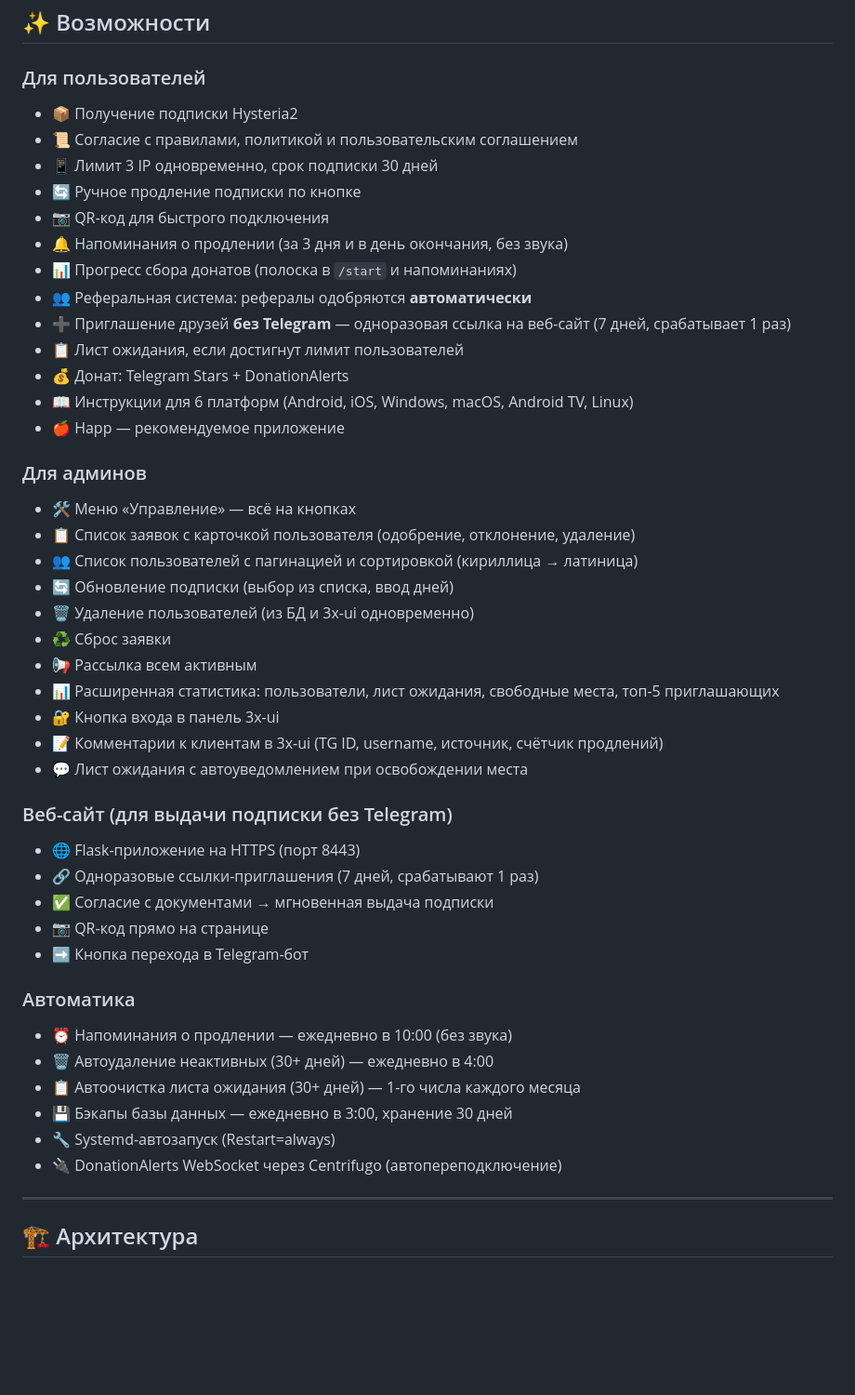
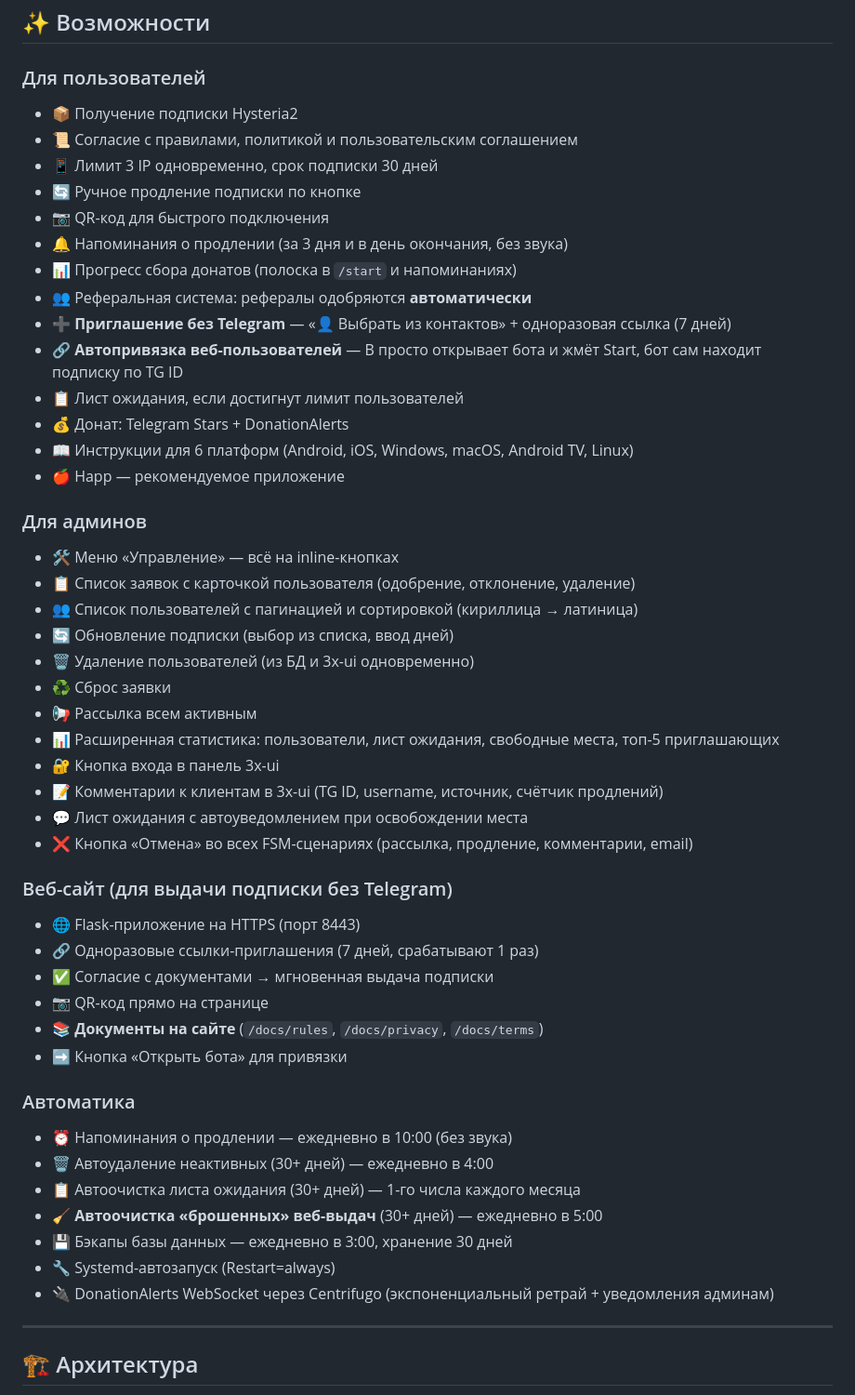
Before and after one commit to elbRUS62/skrepnet-bot, a Markdown page: README.md, the part around one of its changes. Shown at 93% size. Rendered like a GitHub page; blank space fills up the shorter version.

```diff
--- a/README.md
+++ b/README.md
@@ -21,6 +20,7 @@
 ## ✨ Возможности
 
 ### Для пользователей
+
 - 📦 Получение подписки Hysteria2
 - 📜 Согласие с правилами, политикой и пользовательским соглашением
 - 📱 Лимит 3 IP одновременно, срок подписки 30 дней
@@ -29,14 +29,16 @@
 - 🔔 Напоминания о продлении (за 3 дня и в день окончания, без звука)
 - 📊 Прогресс сбора донатов (полоска в `/start` и напоминаниях)
 - 👥 Реферальная система: рефералы одобряются **автоматически**
-- ➕ Приглашение друзей **без Telegram** — одноразовая ссылка на веб-сайт (7 дней, срабатывает 1 раз)
+- ➕ **Приглашение без Telegram** — «👤 Выбрать из контактов» + одноразовая ссылка (7 дней)
+- 🔗 **Автопривязка веб-пользователей** — B просто открывает бота и жмёт Start, бот сам находит подписку по TG ID
 - 📋 Лист ожидания, если достигнут лимит пользователей
 - 💰 Донат: Telegram Stars + DonationAlerts
 - 📖 Инструкции для 6 платформ (Android, iOS, Windows, macOS, Android TV, Linux)
 - 🍎 Happ — рекомендуемое приложение
 
 ### Для админов
-- 🛠 Меню «Управление» — всё на кнопках
+
+- 🛠 Меню «Управление» — всё на inline-кнопках
 - 📋 Список заявок с карточкой пользователя (одобрение, отклонение, удаление)
 - 👥 Список пользователей с пагинацией и сортировкой (кириллица → латиница)
 - 🔄 Обновление подписки (выбор из списка, ввод дней)
@@ -47,21 +49,26 @@
 - 🔐 Кнопка входа в панель 3x-ui
 - 📝 Комментарии к клиентам в 3x-ui (TG ID, username, источник, счётчик продлений)
 - 💬 Лист ожидания с автоуведомлением при освобождении места
+- ❌ Кнопка «Отмена» во всех FSM-сценариях (рассылка, продление, комментарии, email)
 
 ### Веб-сайт (для выдачи подписки без Telegram)
+
 - 🌐 Flask-приложение на HTTPS (порт 8443)
 - 🔗 Одноразовые ссылки-приглашения (7 дней, срабатывают 1 раз)
 - ✅ Согласие с документами → мгновенная выдача подписки
 - 📷 QR-код прямо на странице
-- ➡️ Кнопка перехода в Telegram-бот
+- 📚 **Документы на сайте** (`/docs/rules`, `/docs/privacy`, `/docs/terms`)
+- ➡️ Кнопка «Открыть бота» для привязки
 
 ### Автоматика
+
 - ⏰ Напоминания о продлении — ежедневно в 10:00 (без звука)
 - 🗑 Автоудаление неактивных (30+ дней) — ежедневно в 4:00
 - 📋 Автоочистка листа ожидания (30+ дней) — 1-го числа каждого месяца
+- 🧹 **Автоочистка «брошенных» веб-выдач** (30+ дней) — ежедневно в 5:00
 - 💾 Бэкапы базы данных — ежедневно в 3:00, хранение 30 дней
 - 🔧 Systemd-автозапуск (Restart=always)
-- 🔌 DonationAlerts WebSocket через Centrifugo (автопереподключение)
+- 🔌 DonationAlerts WebSocket через Centrifugo (экспоненциальный ретрай + уведомления админам)
 
 ---
 
```
Also changed, not shown: other parts of README.md (+52 -15 lines).
